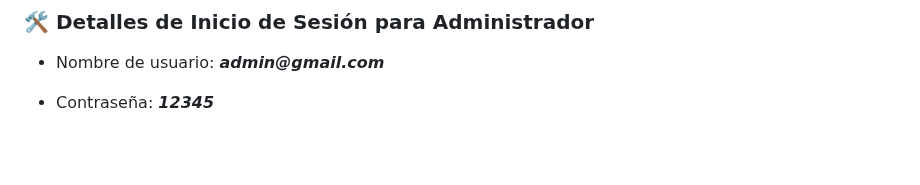
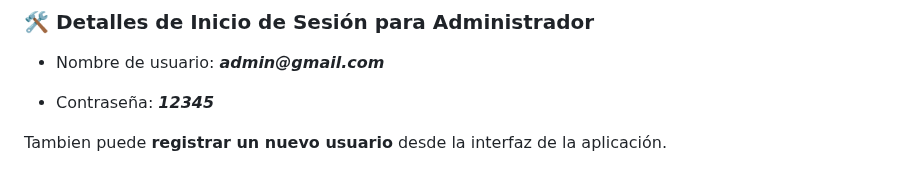
Before and after one commit to AlejandroCisnerosVillegas/Gestor-de-Rendimiento-Academico, a Markdown page: README.md, the part around the change. Rendered like a GitHub page; blank space fills up the shorter version.

Commit message:
Repository update

```diff
--- a/README.md
+++ b/README.md
@@ -164,3 +164,5 @@ El proyecto ahora está funcionando en su entorno local. 🎉
 - Nombre de usuario: **_admin@gmail.com_**
 
 - Contraseña: **_12345_**
+
+Tambien puede **registrar un nuevo usuario** desde la interfaz de la aplicación.
```
